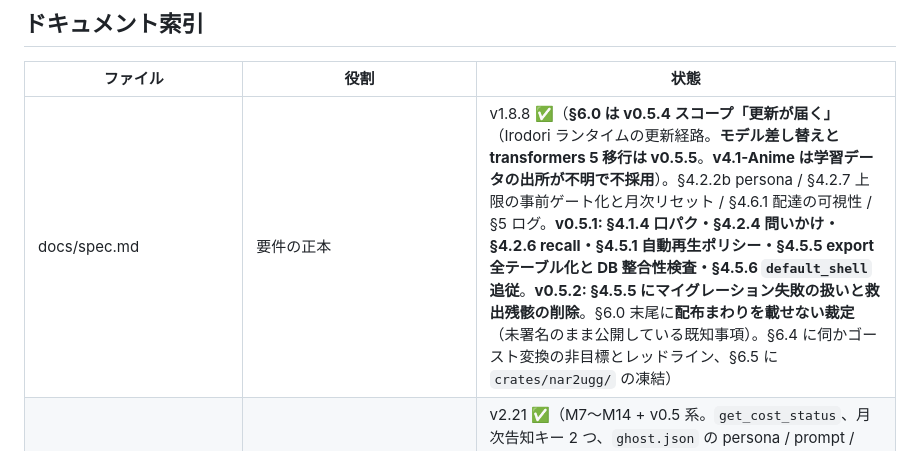
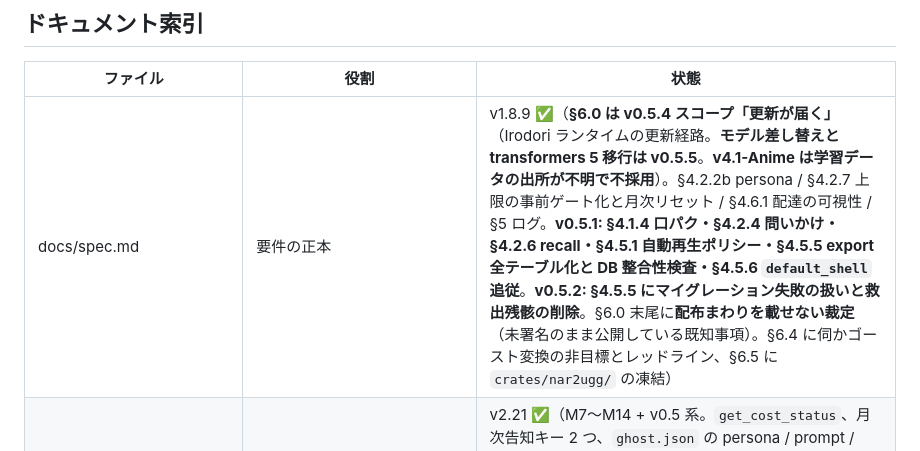
Before and after one commit to shihou1115/uggg, a Markdown page: CLAUDE.md, the part around one of its changes. Rendered like a GitHub page.

```diff
--- a/CLAUDE.md
+++ b/CLAUDE.md
@@ -97,7 +97,7 @@ v0.0.3 で得た主な負債:
 
 | ファイル | 役割 | 状態 |
 |---|---|---|
-| docs/spec.md | 要件の正本 | v1.8.8 ✅（**§6.0 は v0.5.4 スコープ「更新が届く」**（Irodori ランタイムの更新経路。**モデル差し替えと transformers 5 移行は v0.5.5**。**v4.1-Anime は学習データの出所が不明で不採用**）。§4.2.2b persona / §4.2.7 上限の事前ゲート化と月次リセット / §4.6.1 配達の可視性 / §5 ログ。**v0.5.1: §4.1.4 口パク・§4.2.4 問いかけ・§4.2.6 recall・§4.5.1 自動再生ポリシー・§4.5.5 export 全テーブル化と DB 整合性検査・§4.5.6 `default_shell` 追従**。**v0.5.2: §4.5.5 にマイグレーション失敗の扱いと救出残骸の削除**。§6.0 末尾に**配布まわりを載せない裁定**（未署名のまま公開している既知事項）。§6.4 に伺かゴースト変換の非目標とレッドライン、§6.5 に `crates/nar2ugg/` の凍結） |
+| docs/spec.md | 要件の正本 | v1.8.9 ✅（**§6.0 は v0.5.4 スコープ「更新が届く」**（Irodori ランタイムの更新経路。**モデル差し替えと transformers 5 移行は v0.5.5**。**v4.1-Anime は学習データの出所が不明で不採用**）。§4.2.2b persona / §4.2.7 上限の事前ゲート化と月次リセット / §4.6.1 配達の可視性 / §5 ログ。**v0.5.1: §4.1.4 口パク・§4.2.4 問いかけ・§4.2.6 recall・§4.5.1 自動再生ポリシー・§4.5.5 export 全テーブル化と DB 整合性検査・§4.5.6 `default_shell` 追従**。**v0.5.2: §4.5.5 にマイグレーション失敗の扱いと救出残骸の削除**。§6.0 末尾に**配布まわりを載せない裁定**（未署名のまま公開している既知事項）。§6.4 に伺かゴースト変換の非目標とレッドライン、§6.5 に `crates/nar2ugg/` の凍結） |
 | docs/architecture.md | モジュール構成・契約・設計判断 | v2.21 ✅（M7〜M14 + v0.5 系。`get_cost_status`、月次告知キー 2 つ、`ghost.json` の persona / prompt / `default_shell`、`talk_poses`、`get_db_health`、export schema v2 を契約表に反映。**§7.0 に WebView2 自動再生の前提**（`additionalBrowserArgs` は wry 既定を置換する）、§6.2 に `recall` の実装契約。**v2.4 で破損 DB 時のマイグレーション扱いを追記**） |
 | docs/foundation-design.md | **基盤・完成度（v0.4）の Phase 2 設計書**（§4.1.6 / §4.4.4 / §4.4.6 実装契約・M13〜M15） | 設計 v1 ✅（**M13・M14・M15 すべて実装済み**。§7 に未決の決着、§7.1 に実装が設計から意図的に外れた点を記録） |
 | docs/test-plan.md | テスト戦略・手動チェックリスト | v1.20 ✅（§5 に A〜G 全節。モニタ選択 A-12〜14、advanced 独り言 D-4b〜e / 時事ネタ D-6b〜c、**配達の可視性 G-2b / 保留の集約 G-2c（v0.5）**、**v0.5.1: 無音発話 E-0 / recall B-5b / DB 破損検知 E-5b / `default_shell` E-6b、および A-4 口パク・B-4 問いかけ・E-5 エクスポートの具体化**、§5.9 実機検証記録。**v0.5.3: §3.2b 操作列テスト 4 本と、§2.2 のフロント test 基盤（Vitest + happy-dom）を実際に導入**） |
```
Also changed, not shown: other parts of CLAUDE.md (+1 -1 lines), docs/spec.md (+8 -1 lines).
